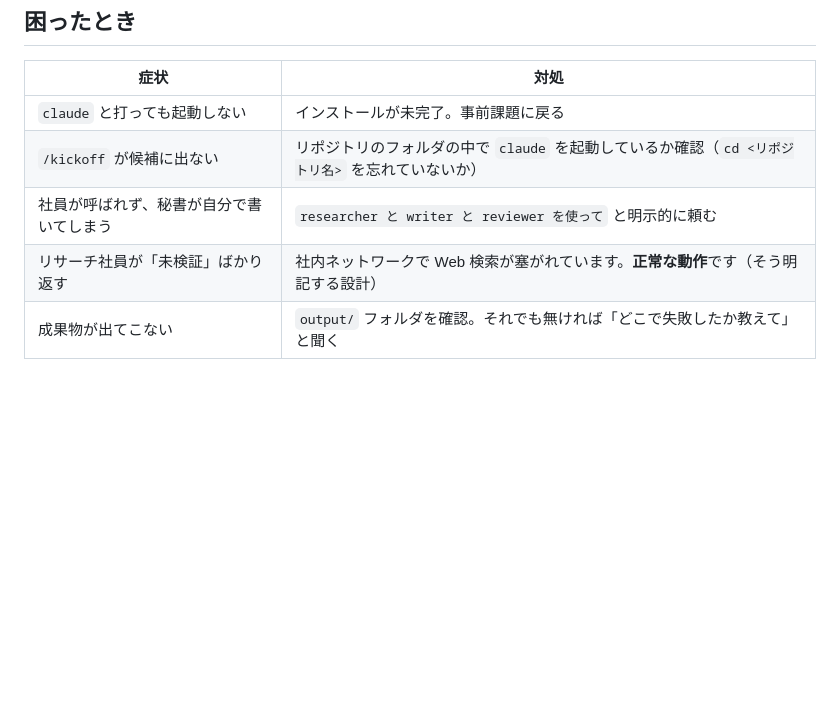
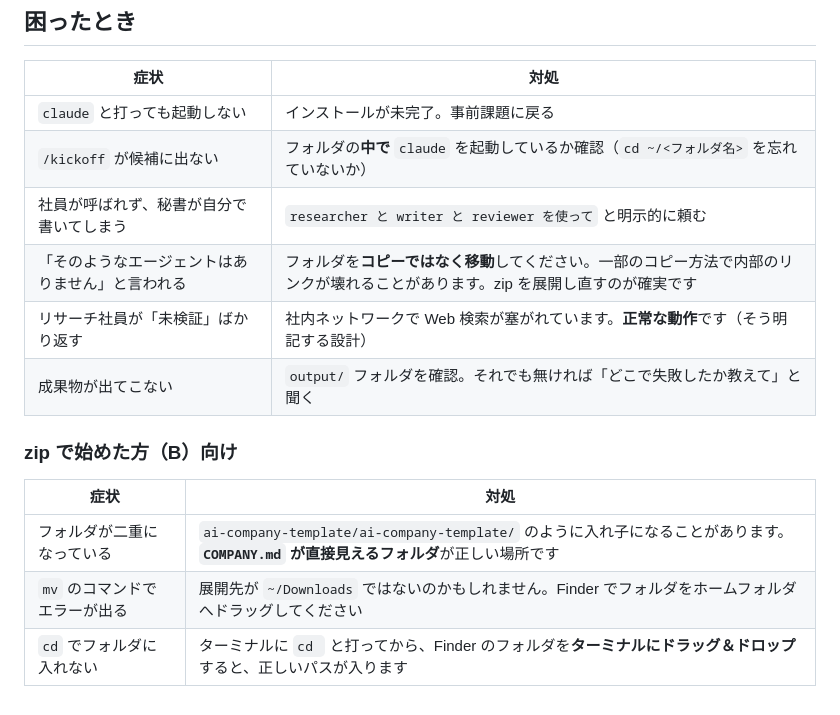
Before and after one commit to Yuchi-SaitoYuya/ai-company-template, a Markdown page: README.md, the part around one of its changes. GitHub-like rendering; blank space fills up the shorter version.

```diff
--- a/README.md
+++ b/README.md
@@ -165,7 +210,16 @@ output/review-*.md の指摘を writer に渡して、LP を書き直させて
 | 症状 | 対処 |
 |---|---|
 | `claude` と打っても起動しない | インストールが未完了。事前課題に戻る |
-| `/kickoff` が候補に出ない | リポジトリのフォルダの中で `claude` を起動しているか確認（`cd <リポジトリ名>` を忘れていないか） |
+| `/kickoff` が候補に出ない | フォルダの**中で** `claude` を起動しているか確認（`cd ~/<フォルダ名>` を忘れていないか） |
 | 社員が呼ばれず、秘書が自分で書いてしまう | `researcher と writer と reviewer を使って` と明示的に頼む |
+| 「そのようなエージェントはありません」と言われる | フォルダを**コピーではなく移動**してください。一部のコピー方法で内部のリンクが壊れることがあります。zip を展開し直すのが確実です |
 | リサーチ社員が「未検証」ばかり返す | 社内ネットワークで Web 検索が塞がれています。**正常な動作**です（そう明記する設計） |
 | 成果物が出てこない | `output/` フォルダを確認。それでも無ければ「どこで失敗したか教えて」と聞く |
+
+### zip で始めた方（B）向け
+
+| 症状 | 対処 |
+|---|---|
+| フォルダが二重になっている | `ai-company-template/ai-company-template/` のように入れ子になることがあります。**`COMPANY.md` が直接見えるフォルダ**が正しい場所です |
+| `mv` のコマンドでエラーが出る | 展開先が `~/Downloads` ではないのかもしれません。Finder でフォルダをホームフォルダへドラッグしてください |
+| `cd` でフォルダに入れない | ターミナルに `cd ` と打ってから、Finder のフォルダを**ターミナルにドラッグ＆ドロップ**すると、正しいパスが入ります |
```
Also changed, not shown: other parts of README.md (+50 -5 lines).
